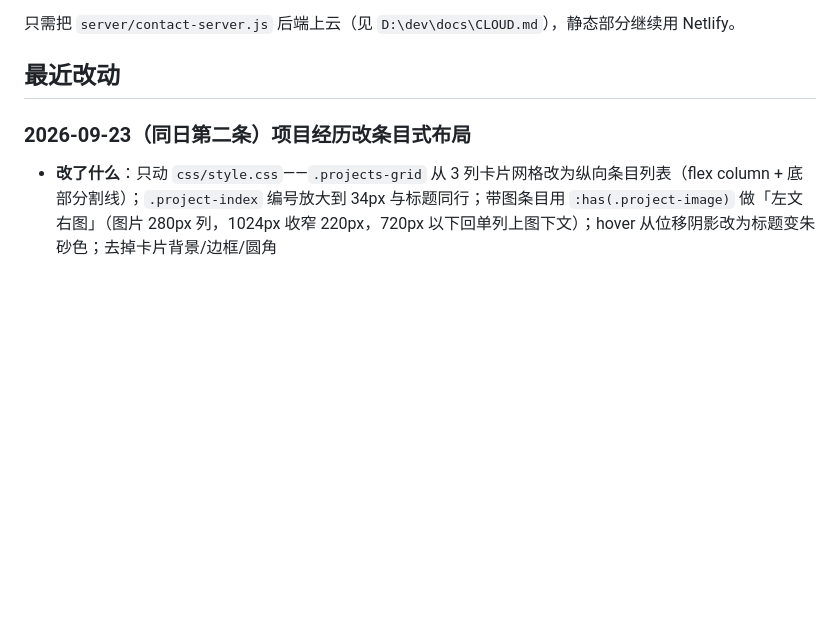
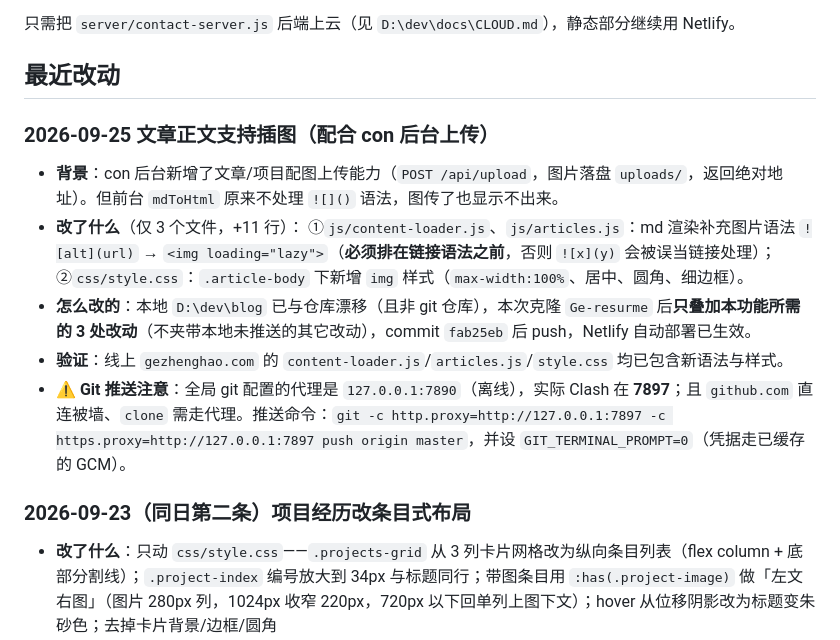
Before and after one commit to yzpmf/Ge-resurme, a Markdown page: HANDOVER.md, the part around the change. GitHub-like rendering; blank space fills up the shorter version.

Commit message:
HANDOVER: 记录文章插图功能与 git 推送代理注意事项

```diff
--- a/HANDOVER.md
+++ b/HANDOVER.md
@@ -28,6 +28,15 @@
 只需把 `server/contact-server.js` 后端上云（见 `D:\dev\docs\CLOUD.md`），静态部分继续用 Netlify。
 
 ## 最近改动
+
+### 2026-09-25 文章正文支持插图（配合 con 后台上传）
+- **背景**：con 后台新增了文章/项目配图上传能力（`POST /api/upload`，图片落盘 `uploads/`，返回绝对地址）。但前台 `mdToHtml` 原来不处理 `![]()` 语法，图传了也显示不出来。
+- **改了什么**（仅 3 个文件，+11 行）：
+  ①`js/content-loader.js`、`js/articles.js`：md 渲染补充图片语法 `![alt](url)` → `<img loading="lazy">`（**必须排在链接语法之前**，否则 `![x](y)` 会被误当链接处理）；
+  ②`css/style.css`：`.article-body` 下新增 `img` 样式（`max-width:100%`、居中、圆角、细边框）。
+- **怎么改的**：本地 `D:\dev\blog` 已与仓库漂移（且非 git 仓库），本次克隆 `Ge-resurme` 后**只叠加本功能所需的 3 处改动**（不夹带本地未推送的其它改动），commit `fab25eb` 后 push，Netlify 自动部署已生效。
+- **验证**：线上 `gezhenghao.com` 的 `content-loader.js`/`articles.js`/`style.css` 均已包含新语法与样式。
+- ⚠️ **Git 推送注意**：全局 git 配置的代理是 `127.0.0.1:7890`（离线），实际 Clash 在 **7897**；且 `github.com` 直连被墙、`clone` 需走代理。推送命令：`git -c http.proxy=http://127.0.0.1:7897 -c https.proxy=http://127.0.0.1:7897 push origin master`，并设 `GIT_TERMINAL_PROMPT=0`（凭据走已缓存的 GCM）。
 
 ### 2026-09-23（同日第二条）项目经历改条目式布局
 - **改了什么**：只动 `css/style.css`——`.projects-grid` 从 3 列卡片网格改为纵向条目列表（flex column + 底部分割线）；`.project-index` 编号放大到 34px 与标题同行；带图条目用 `:has(.project-image)` 做「左文右图」（图片 280px 列，1024px 收窄 220px，720px 以下回单列上图下文）；hover 从位移阴影改为标题变朱砂色；去掉卡片背景/边框/圆角
```
